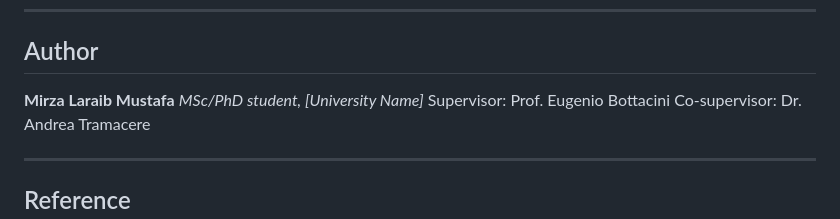
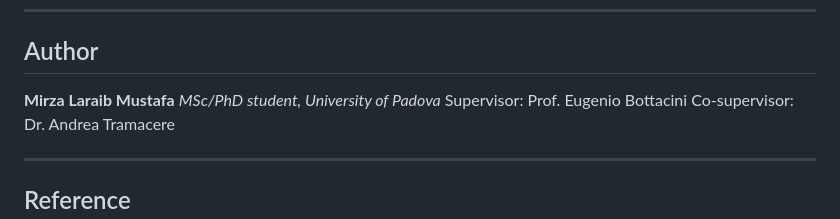
Before and after one commit to Mirza-751/MG3-J163554-3629-SED-Modelling, a Markdown page: README.md, the part around the change. GitHub-like rendering.

Commit message:
Update author affiliation in README

```diff
--- a/README.md
+++ b/README.md
@@ -190,7 +190,7 @@ See `requirements.txt`. Core packages:
 ## Author
 
 **Mirza Laraib Mustafa**
-*MSc/PhD student, [University Name]*
+*MSc/PhD student, University of Padova*
 Supervisor: Prof. Eugenio Bottacini
 Co-supervisor: Dr. Andrea Tramacere
 
```
